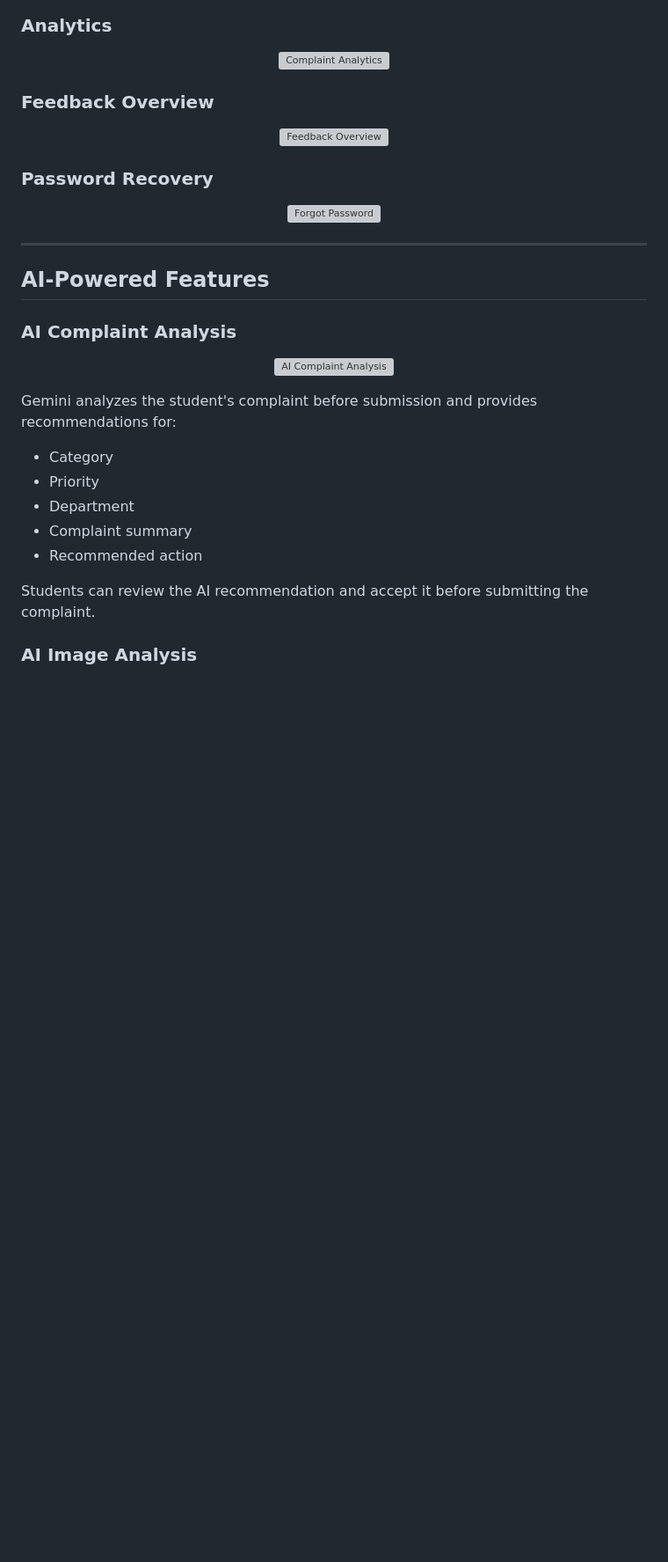
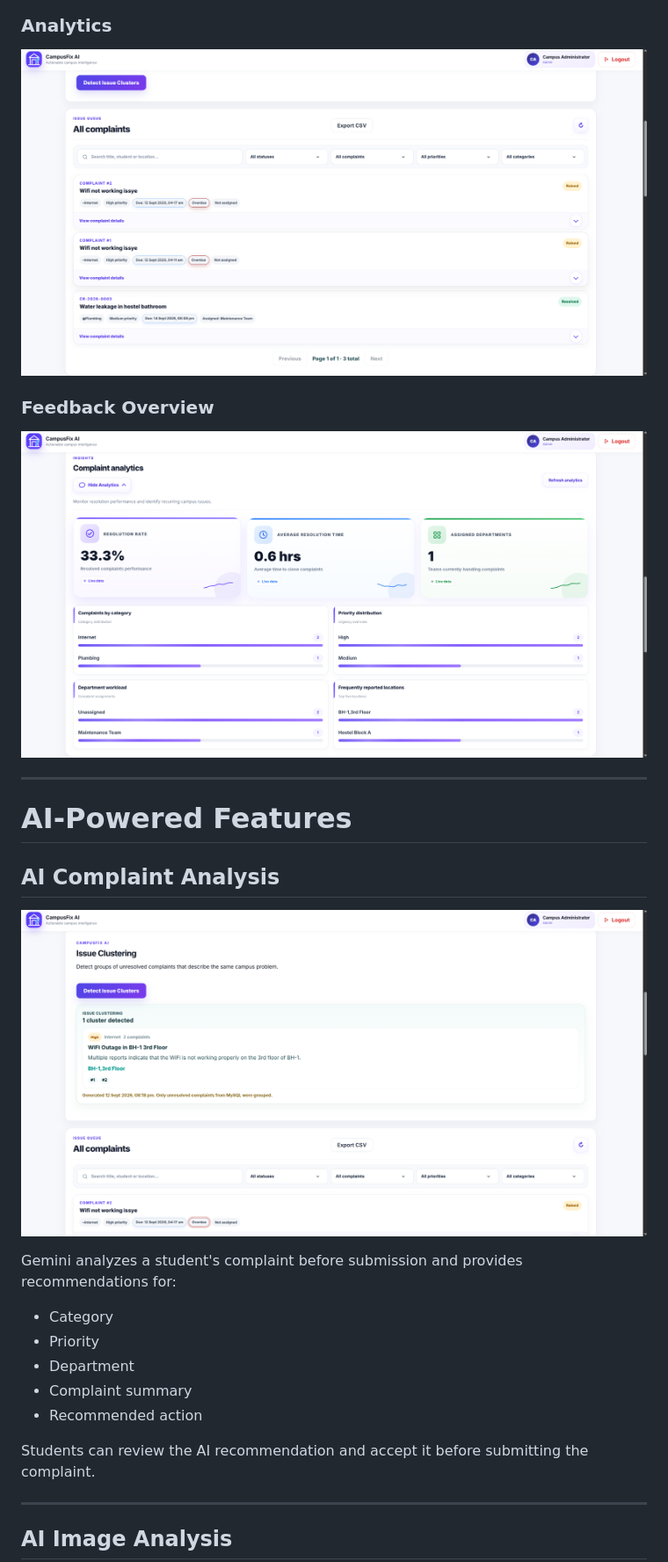
Before and after one commit to JatinChugh05/CampusFix-AI, a Markdown page: README.md, the part around one of its changes. Shown at 88% size. GitHub-like rendering; blank space fills up the shorter version; grey boxes are pictures that could not be loaded.

```diff
--- a/README.md
+++ b/README.md
@@ -68,32 +82,26 @@ Campus complaint handling often becomes difficult when requests are scattered ac
 ### Analytics
 
 <p align="center">
-  <img src="screenshots/analytics.png" alt="Complaint Analytics" width="900">
+  <img src="screenshots/07-admin-analytics.png" alt="Complaint Analytics" width="900">
 </p>
 
 ### Feedback Overview
 
 <p align="center">
-  <img src="screenshots/feedback-overview.png" alt="Feedback Overview" width="900">
-</p>
-
-### Password Recovery
-
-<p align="center">
-<img src="screenshots/forgot-password-v2.png" alt="Forgot Password" width="900">
+  <img src="screenshots/08-admin-feedback.png" alt="Feedback Overview" width="900">
 </p>
 
 ---
 
-## AI-Powered Features
+# AI-Powered Features
 
-### AI Complaint Analysis
+## AI Complaint Analysis
 
 <p align="center">
-  <img src="screenshots/ai-complaint-analysis.png" alt="AI Complaint Analysis" width="900">
+  <img src="screenshots/11-ai-recommendation.png" alt="AI Complaint Recommendation" width="900">
 </p>
 
-Gemini analyzes the student's complaint before submission and provides recommendations for:
+Gemini analyzes a student's complaint before submission and provides recommendations for:
 
 - Category
 - Priority
@@ -103,6 +111,8 @@ Gemini analyzes the student's complaint before submission and provides recommend
 
 Students can review the AI recommendation and accept it before submitting the complaint.
 
-### AI Image Analysis
+---
+
+## AI Image Analysis
 
 <p align="center">
```
Also changed, not shown: other parts of README.md (+78 -29 lines).
